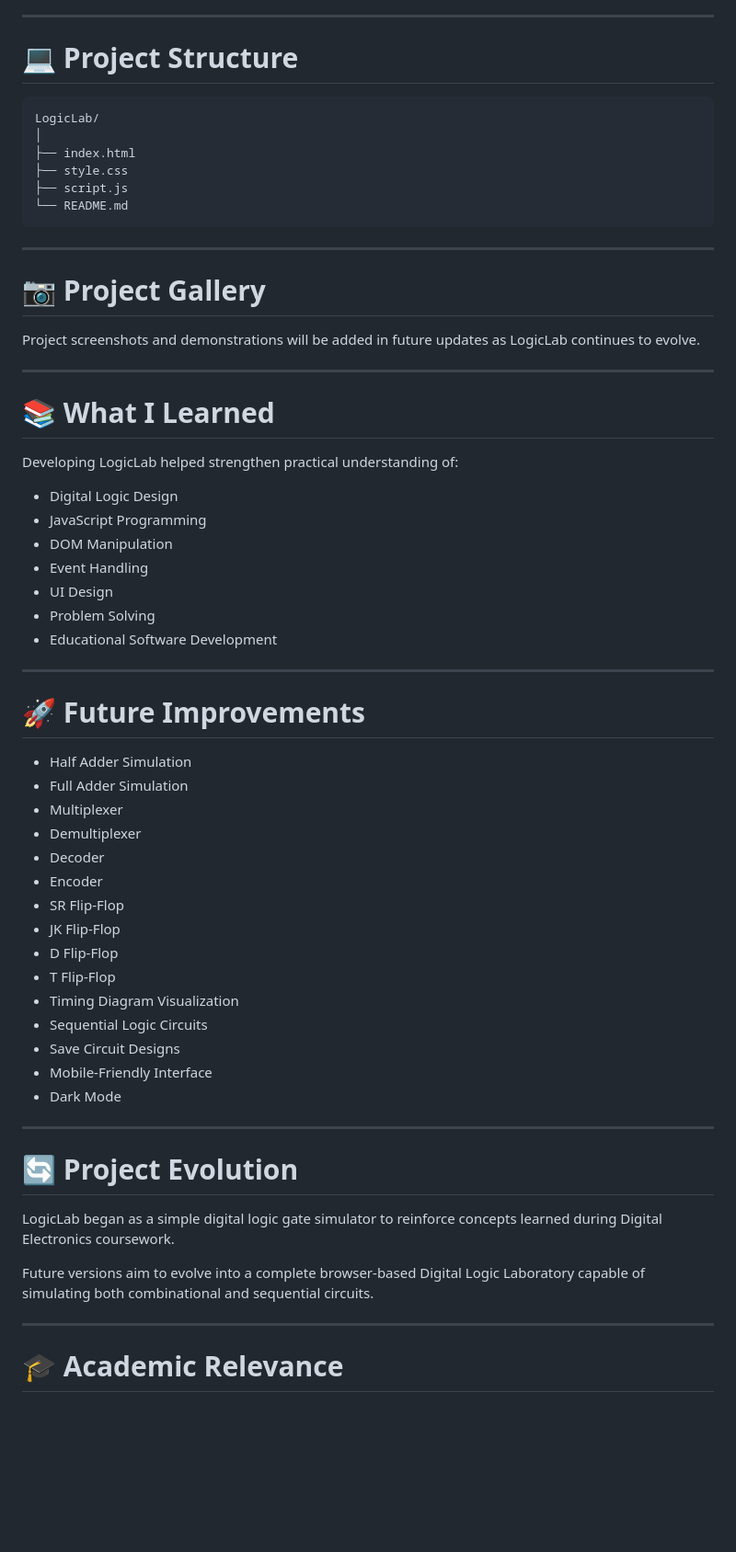
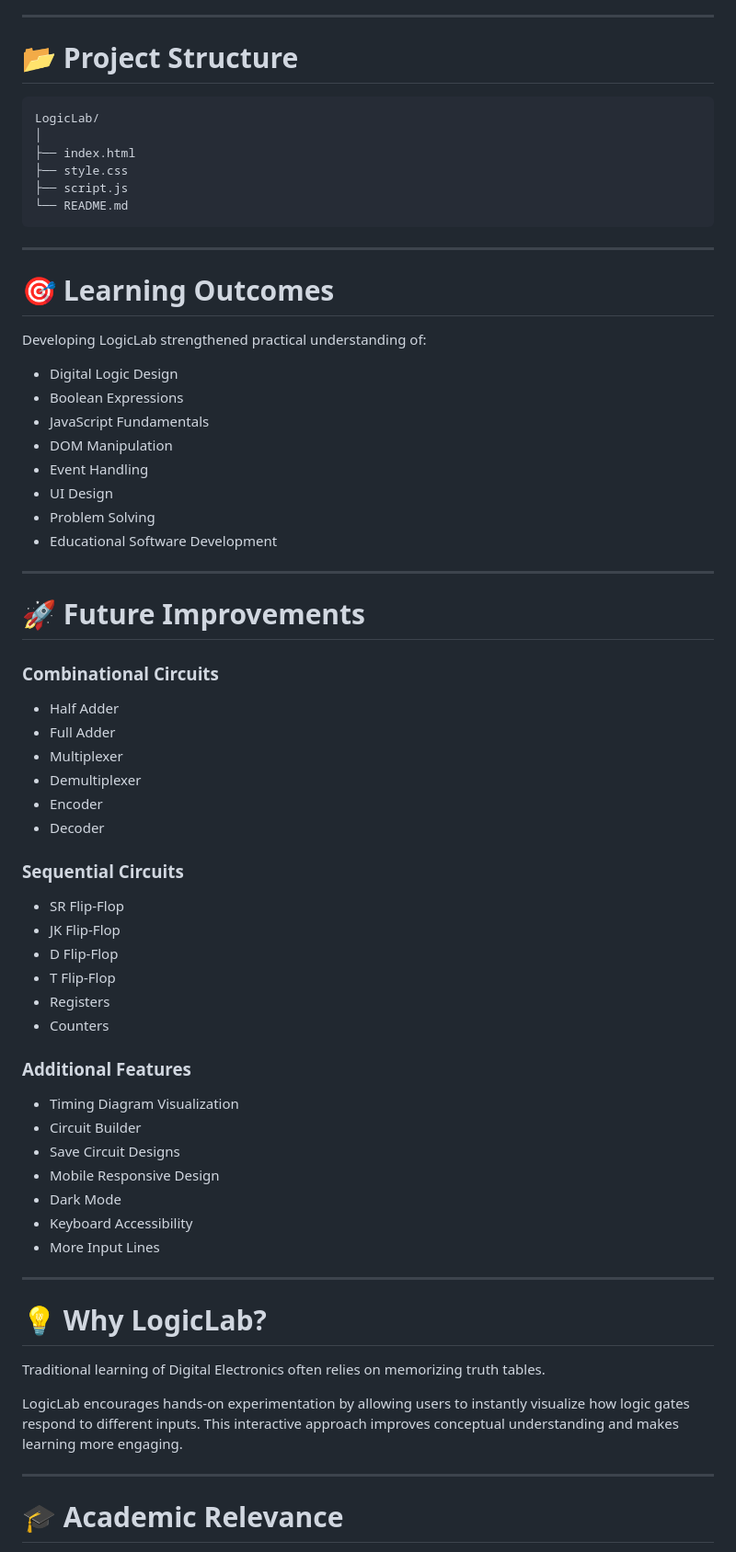
Before and after one commit to mraayanshaikh37/logiclab, a Markdown page: README.md, the part around one of its changes. Shown at 92% size. Rendered like a GitHub page; blank space fills up the shorter version.

````diff
--- a/README.md
+++ b/README.md
@@ -71,7 +71,7 @@ This project demonstrates practical concepts including:
 
 ---
 
-# 💻 Project Structure
+# 📂 Project Structure
 
 ```
 LogicLab/
@@ -84,18 +84,13 @@ LogicLab/
 
 ---
 
-# 📷 Project Gallery
+# 🎯 Learning Outcomes
 
-Project screenshots and demonstrations will be added in future updates as LogicLab continues to evolve.
-
----
-
-# 📚 What I Learned
-
-Developing LogicLab helped strengthen practical understanding of:
+Developing LogicLab strengthened practical understanding of:
 
 - Digital Logic Design
-- JavaScript Programming
+- Boolean Expressions
+- JavaScript Fundamentals
 - DOM Manipulation
 - Event Handling
 - UI Design
@@ -106,29 +101,41 @@ Developing LogicLab helped strengthen practical understanding of:
 
 # 🚀 Future Improvements
 
-- Half Adder Simulation
-- Full Adder Simulation
+### Combinational Circuits
+
+- Half Adder
+- Full Adder
 - Multiplexer
 - Demultiplexer
+- Encoder
 - Decoder
-- Encoder
+
+### Sequential Circuits
+
 - SR Flip-Flop
 - JK Flip-Flop
 - D Flip-Flop
 - T Flip-Flop
+- Registers
+- Counters
+
+### Additional Features
+
 - Timing Diagram Visualization
-- Sequential Logic Circuits
+- Circuit Builder
 - Save Circuit Designs
-- Mobile-Friendly Interface
+- Mobile Responsive Design
 - Dark Mode
+- Keyboard Accessibility
+- More Input Lines
 
 ---
 
-# 🔄 Project Evolution
+# 💡 Why LogicLab?
 
-LogicLab began as a simple digital logic gate simulator to reinforce concepts learned during Digital Electronics coursework.
+Traditional learning of Digital Electronics often relies on memorizing truth tables.
 
-Future versions aim to evolve into a complete browser-based Digital Logic Laboratory capable of simulating both combinational and sequential circuits.
+LogicLab encourages hands-on experimentation by allowing users to instantly visualize how logic gates respond to different inputs. This interactive approach improves conceptual understanding and makes learning more engaging.
 
 ---
 
````
Also changed, not shown: other parts of README.md (+33 -27 lines).
